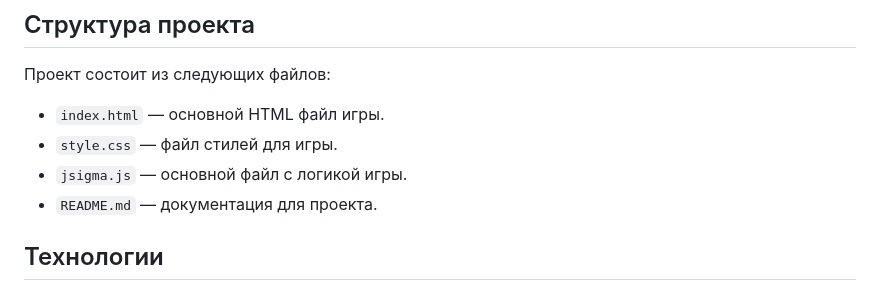
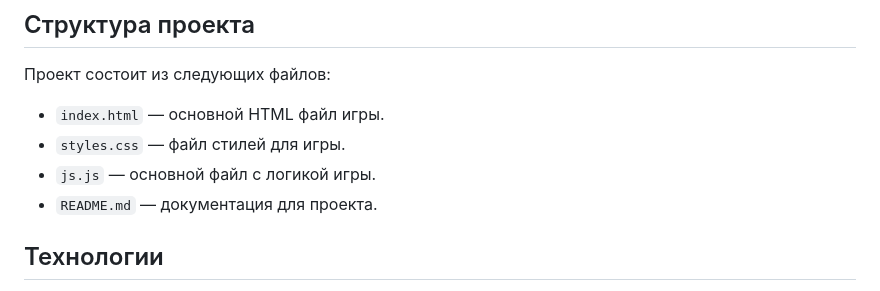
Before and after one commit to Dread5161/NIm15, a Markdown page: README.md, the part around the change. Rendered like a GitHub page.

```diff
--- a/README.md
+++ b/README.md
@@ -38,8 +38,8 @@
 Проект состоит из следующих файлов:
 
 - `index.html` — основной HTML файл игры.
-- `style.css` — файл стилей для игры.
-- `jsigma.js` — основной файл с логикой игры.
+- `styles.css` — файл стилей для игры.
+- `js.js` — основной файл с логикой игры.
 - `README.md` — документация для проекта.
 
 ## Технологии
```
